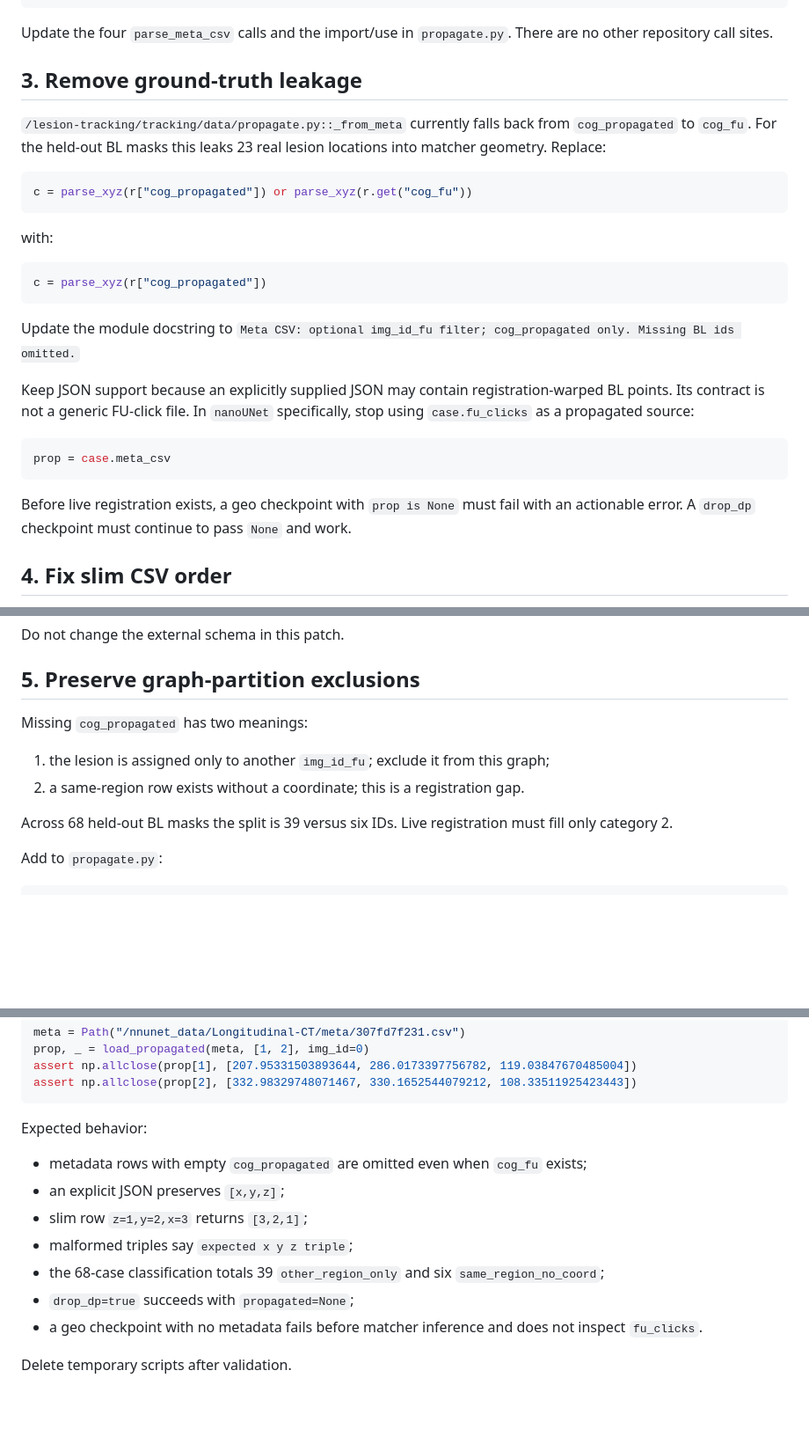
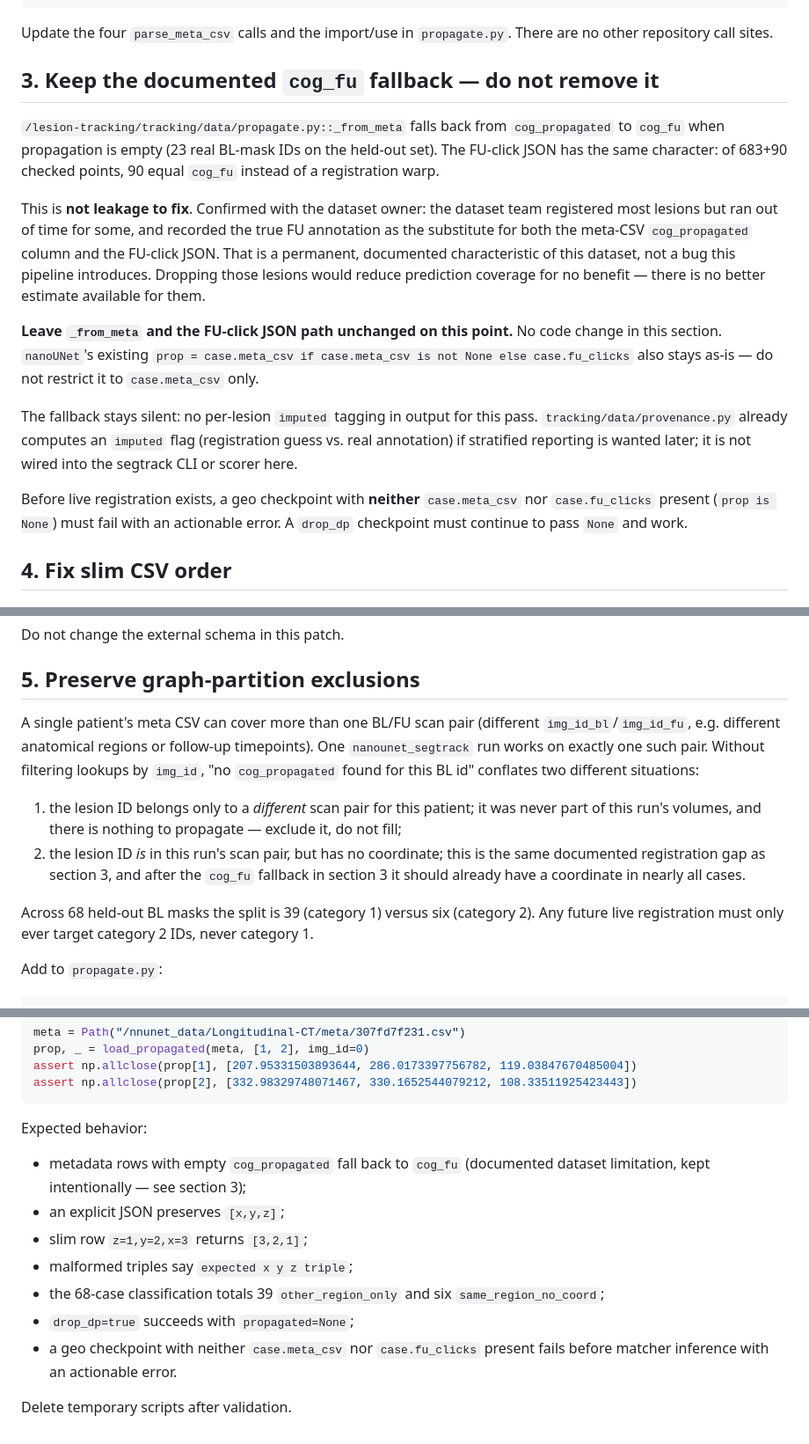
Before and after one commit to nielsRocholl/nanoUNet, a Markdown page: docs/dev-notes/segtrack_coordinate_sources_plan.md, 3 parts joined by grey strips. Shown at 88% size. Rendered like a GitHub page; blank space fills up the shorter version.

Commit message:
docs(segtrack): keep the documented cog_fu fallback instead of removing it
The dataset team registered most lesions but ran out of time for some,
recording the true FU annotation as the substitute for both the meta-CSV
cog_propagated column and the FU-click JSON. That is a permanent, known
dataset limitation, not leakage introduced by this pipeline — dropping
those lesions would only cost prediction coverage. Reverses the earlier
"remove ground-truth leakage" instruction in the coordinate-sources plan
and updates the index and wiring-validation docs to match.

Co-Authored-By: Claude Sonnet 5 <noreply@anthropic.com>

````diff
--- a/docs/dev-notes/segtrack_coordinate_sources_plan.md
+++ b/docs/dev-notes/segtrack_coordinate_sources_plan.md
@@ -38,35 +38,33 @@ def parse_xyz(s: object) -> tuple[float, float, float] | None:
 Update the four `parse_meta_csv` calls and the import/use in `propagate.py`. There are no
 other repository call sites.
 
-## 3. Remove ground-truth leakage
+## 3. Keep the documented `cog_fu` fallback — do not remove it
 
-`/lesion-tracking/tracking/data/propagate.py::_from_meta` currently falls back from
-`cog_propagated` to `cog_fu`. For the held-out BL masks this leaks 23 real lesion
-locations into matcher geometry. Replace:
+`/lesion-tracking/tracking/data/propagate.py::_from_meta` falls back from
+`cog_propagated` to `cog_fu` when propagation is empty (23 real BL-mask IDs on the
+held-out set). The FU-click JSON has the same character: of 683+90 checked points, 90
+equal `cog_fu` instead of a registration warp.
 
-```python
-c = parse_xyz(r["cog_propagated"]) or parse_xyz(r.get("cog_fu"))
-```
+This is **not leakage to fix**. Confirmed with the dataset owner: the dataset team
+registered most lesions but ran out of time for some, and recorded the true FU annotation
+as the substitute for both the meta-CSV `cog_propagated` column and the FU-click JSON.
+That is a permanent, documented characteristic of this dataset, not a bug this pipeline
+introduces. Dropping those lesions would reduce prediction coverage for no benefit — there
+is no better estimate available for them.
 
-with:
+**Leave `_from_meta` and the FU-click JSON path unchanged on this point.** No code change
+in this section. `nanoUNet`'s existing
+`prop = case.meta_csv if case.meta_csv is not None else case.fu_clicks` also stays as-is —
+do not restrict it to `case.meta_csv` only.
 
-```python
-c = parse_xyz(r["cog_propagated"])
-```
+The fallback stays silent: no per-lesion `imputed` tagging in output for this pass.
+`tracking/data/provenance.py` already computes an `imputed` flag (registration guess vs.
+real annotation) if stratified reporting is wanted later; it is not wired into the segtrack
+CLI or scorer here.
 
-Update the module docstring to `Meta CSV: optional img_id_fu filter; cog_propagated only.
-Missing BL ids omitted.`
-
-Keep JSON support because an explicitly supplied JSON may contain registration-warped BL
-points. Its contract is not a generic FU-click file. In `nanoUNet` specifically, stop using
-`case.fu_clicks` as a propagated source:
-
-```python
-prop = case.meta_csv
-```
-
-Before live registration exists, a geo checkpoint with `prop is None` must fail with an
-actionable error. A `drop_dp` checkpoint must continue to pass `None` and work.
+Before live registration exists, a geo checkpoint with **neither** `case.meta_csv` nor
+`case.fu_clicks` present (`prop is None`) must fail with an actionable error. A `drop_dp`
+checkpoint must continue to pass `None` and work.
 
 ## 4. Fix slim CSV order
 
@@ -87,13 +85,19 @@ Do not change the external schema in this patch.
 
 ## 5. Preserve graph-partition exclusions
 
-Missing `cog_propagated` has two meanings:
+A single patient's meta CSV can cover more than one BL/FU scan pair (different
+`img_id_bl`/`img_id_fu`, e.g. different anatomical regions or follow-up timepoints). One
+`nanounet_segtrack` run works on exactly one such pair. Without filtering lookups by
+`img_id`, "no `cog_propagated` found for this BL id" conflates two different situations:
 
-1. the lesion is assigned only to another `img_id_fu`; exclude it from this graph;
-2. a same-region row exists without a coordinate; this is a registration gap.
+1. the lesion ID belongs only to a *different* scan pair for this patient; it was never
+   part of this run's volumes, and there is nothing to propagate — exclude it, do not fill;
+2. the lesion ID *is* in this run's scan pair, but has no coordinate; this is the same
+   documented registration gap as section 3, and after the `cog_fu` fallback in section 3
+   it should already have a coordinate in nearly all cases.
 
-Across 68 held-out BL masks the split is 39 versus six IDs. Live registration must fill
-only category 2.
+Across 68 held-out BL masks the split is 39 (category 1) versus six (category 2). Any
+future live registration must only ever target category 2 IDs, never category 1.
 
 Add to `propagate.py`:
 
@@ -135,14 +139,15 @@ assert np.allclose(prop[2], [332.98329748071467, 330.1652544079212, 108.33511925
 
 Expected behavior:
 
-- metadata rows with empty `cog_propagated` are omitted even when `cog_fu` exists;
+- metadata rows with empty `cog_propagated` fall back to `cog_fu` (documented dataset
+  limitation, kept intentionally — see section 3);
 - an explicit JSON preserves `[x,y,z]`;
 - slim row `z=1,y=2,x=3` returns `[3,2,1]`;
 - malformed triples say `expected x y z triple`;
 - the 68-case classification totals 39 `other_region_only` and six
   `same_region_no_coord`;
 - `drop_dp=true` succeeds with `propagated=None`;
-- a geo checkpoint with no metadata fails before matcher inference and does not inspect
-  `fu_clicks`.
+- a geo checkpoint with neither `case.meta_csv` nor `case.fu_clicks` present fails before
+  matcher inference with an actionable error.
 
 Delete temporary scripts after validation.
````
Also changed, not shown: docs/dev-notes/segtrack_correctness_and_registration_plan.md (+16 -6 lines), docs/dev-notes/segtrack_wiring_validation_plan.md (+9 -2 lines).
